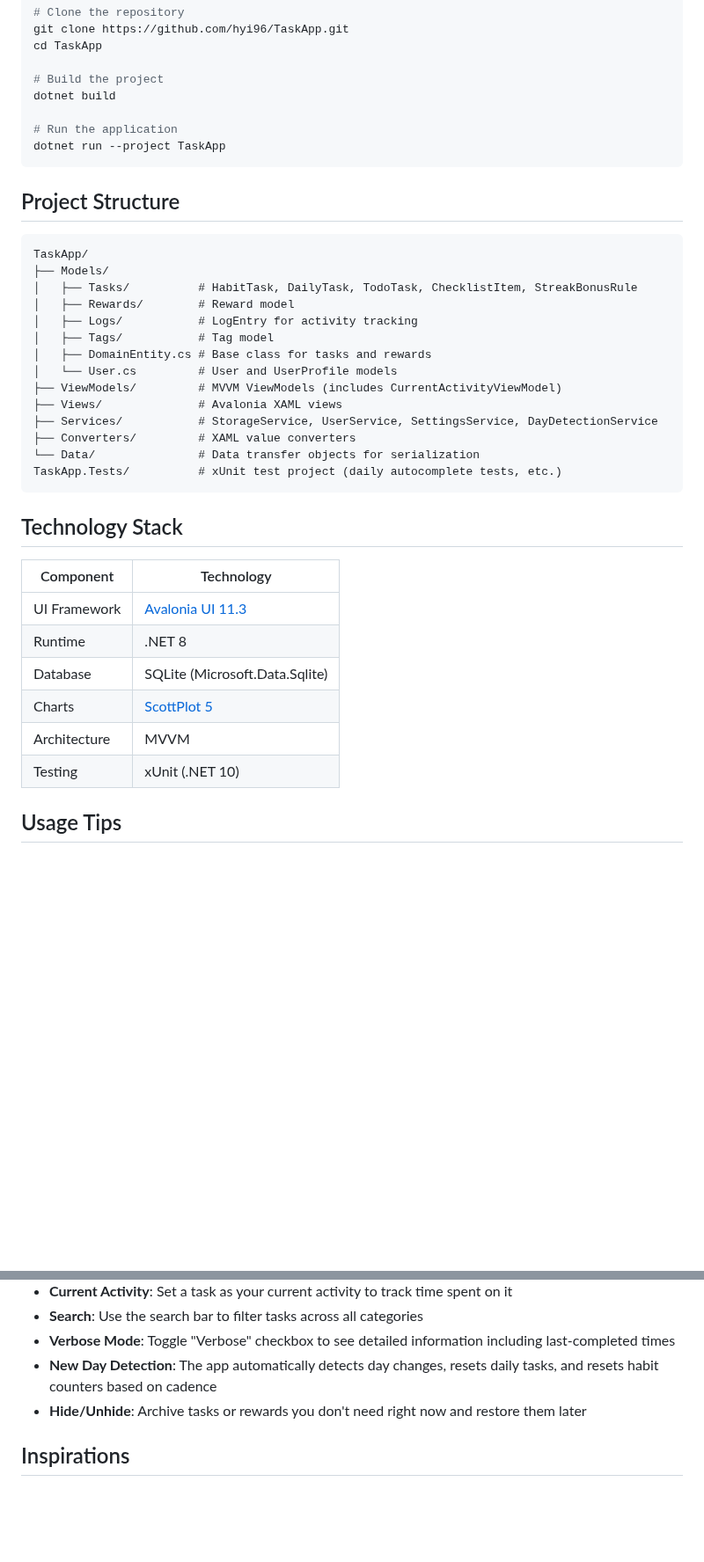
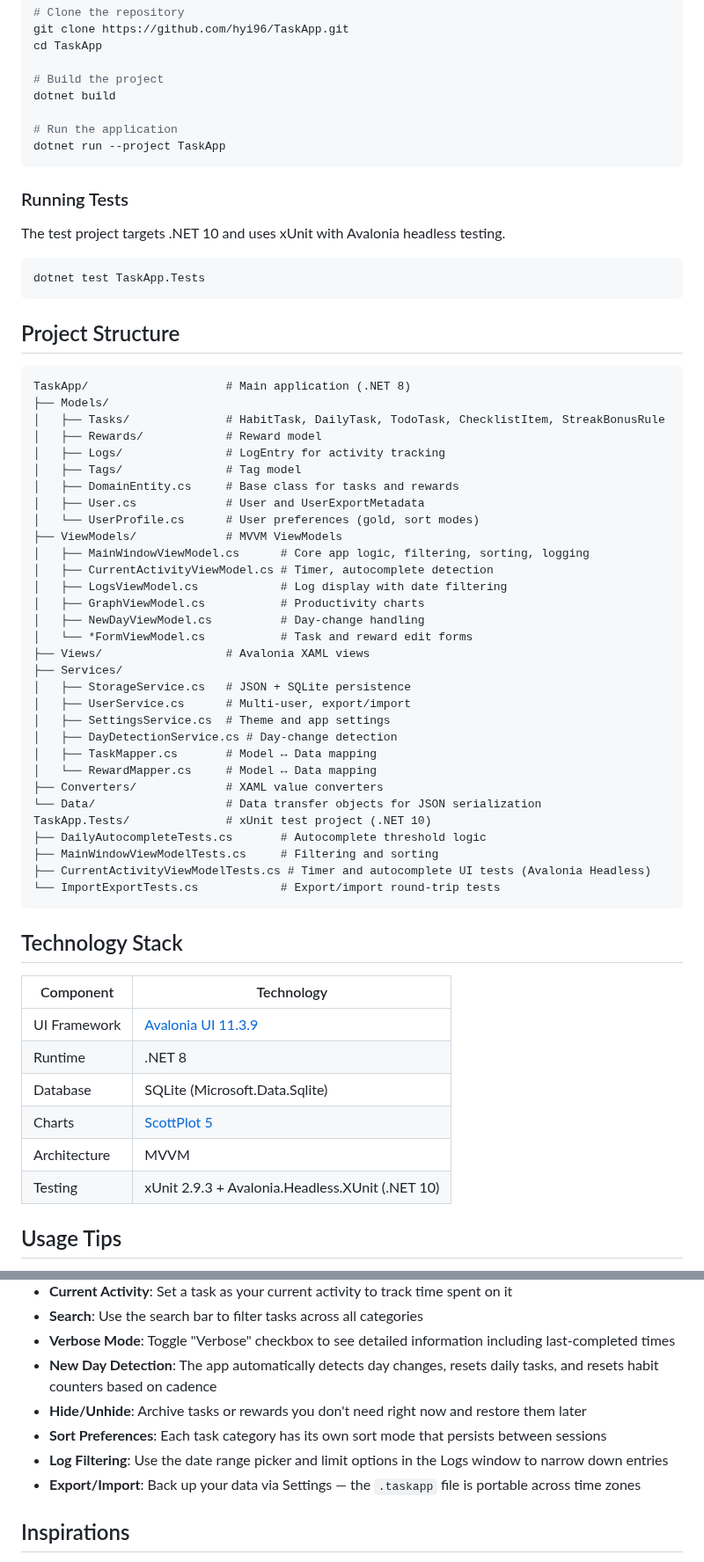
Before and after one commit to hyi96/TaskApp, a Markdown page: README.md, 2 parts joined by grey strips. Shown at 88% size. Rendered like a GitHub page; blank space fills up the shorter version.

````diff
--- a/README.md
+++ b/README.md
@@ -79,35 +88,60 @@ dotnet build
 dotnet run --project TaskApp
 ```
 
+### Running Tests
+
+The test project targets .NET 10 and uses xUnit with Avalonia headless testing.
+
+```bash
+dotnet test TaskApp.Tests
+```
+
 ## Project Structure
 
 ```
-TaskApp/
+TaskApp/                    # Main application (.NET 8)
 ├── Models/
-│   ├── Tasks/          # HabitTask, DailyTask, TodoTask, ChecklistItem, StreakBonusRule
-│   ├── Rewards/        # Reward model
-│   ├── Logs/           # LogEntry for activity tracking
-│   ├── Tags/           # Tag model
-│   ├── DomainEntity.cs # Base class for tasks and rewards
-│   └── User.cs         # User and UserProfile models
-├── ViewModels/         # MVVM ViewModels (includes CurrentActivityViewModel)
-├── Views/              # Avalonia XAML views
-├── Services/           # StorageService, UserService, SettingsService, DayDetectionService
-├── Converters/         # XAML value converters
-└── Data/               # Data transfer objects for serialization
-TaskApp.Tests/          # xUnit test project (daily autocomplete tests, etc.)
+│   ├── Tasks/              # HabitTask, DailyTask, TodoTask, ChecklistItem, StreakBonusRule
+│   ├── Rewards/            # Reward model
+│   ├── Logs/               # LogEntry for activity tracking
+│   ├── Tags/               # Tag model
+│   ├── DomainEntity.cs     # Base class for tasks and rewards
+│   ├── User.cs             # User and UserExportMetadata
+│   └── UserProfile.cs      # User preferences (gold, sort modes)
+├── ViewModels/             # MVVM ViewModels
+│   ├── MainWindowViewModel.cs      # Core app logic, filtering, sorting, logging
+│   ├── CurrentActivityViewModel.cs # Timer, autocomplete detection
+│   ├── LogsViewModel.cs            # Log display with date filtering
+│   ├── GraphViewModel.cs           # Productivity charts
+│   ├── NewDayViewModel.cs          # Day-change handling
+│   └── *FormViewModel.cs           # Task and reward edit forms
+├── Views/                  # Avalonia XAML views
+├── Services/
+│   ├── StorageService.cs   # JSON + SQLite persistence
+│   ├── UserService.cs      # Multi-user, export/import
+│   ├── SettingsService.cs  # Theme and app settings
+│   ├── DayDetectionService.cs # Day-change detection
+│   ├── TaskMapper.cs       # Model ↔ Data mapping
+│   └── RewardMapper.cs     # Model ↔ Data mapping
+├── Converters/             # XAML value converters
+└── Data/                   # Data transfer objects for JSON serialization
+TaskApp.Tests/              # xUnit test project (.NET 10)
+├── DailyAutocompleteTests.cs       # Autocomplete threshold logic
+├── MainWindowViewModelTests.cs     # Filtering and sorting
+├── CurrentActivityViewModelTests.cs # Timer and autocomplete UI tests (Avalonia Headless)
+└── ImportExportTests.cs            # Export/import round-trip tests
 ```
 
 ## Technology Stack
 
 | Component | Technology |
 |-----------|------------|
-| UI Framework | [Avalonia UI 11.3](https://avaloniaui.net/) |
+| UI Framework | [Avalonia UI 11.3.9](https://avaloniaui.net/) |
 | Runtime | .NET 8 |
 | Database | SQLite (Microsoft.Data.Sqlite) |
 | Charts | [ScottPlot 5](https://scottplot.net/) |
 | Architecture | MVVM |
-| Testing | xUnit (.NET 10) |
+| Testing | xUnit 2.9.3 + Avalonia.Headless.XUnit (.NET 10) |
 
 ## Usage Tips
 
@@ -119,6 +153,9 @@ TaskApp.Tests/          # xUnit test project (daily autocomplete tests, etc.)
 - **Verbose Mode**: Toggle "Verbose" checkbox to see detailed information including last-completed times
 - **New Day Detection**: The app automatically detects day changes, resets daily tasks, and resets habit counters based on cadence
 - **Hide/Unhide**: Archive tasks or rewards you don't need right now and restore them later
+- **Sort Preferences**: Each task category has its own sort mode that persists between sessions
+- **Log Filtering**: Use the date range picker and limit options in the Logs window to narrow down entries
+- **Export/Import**: Back up your data via Settings — the `.taskapp` file is portable across time zones
 
 ## Inspirations
 
````
Also changed, not shown: other parts of README.md (+19 -10 lines), TaskApp/Assets/screenshots/dark_mode.png, TaskApp/Assets/screenshots/edit_task_form.png, TaskApp/Assets/screenshots/graph.png, TaskApp/Assets/screenshots/logs_window.png (added), TaskApp/Assets/screenshots/main_window.png, TaskApp/Assets/screenshots/main_window_verbose.png.
